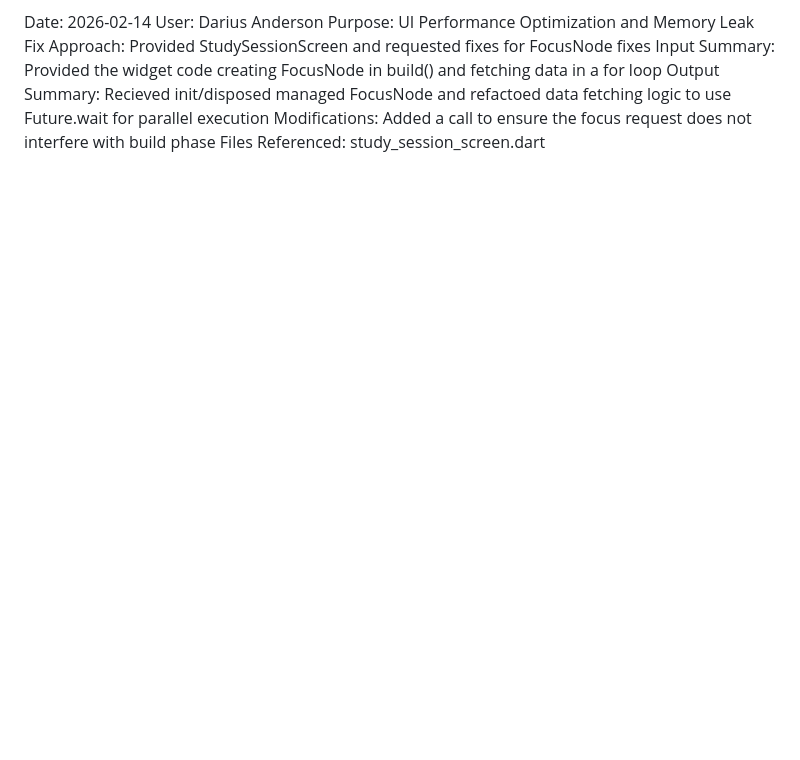
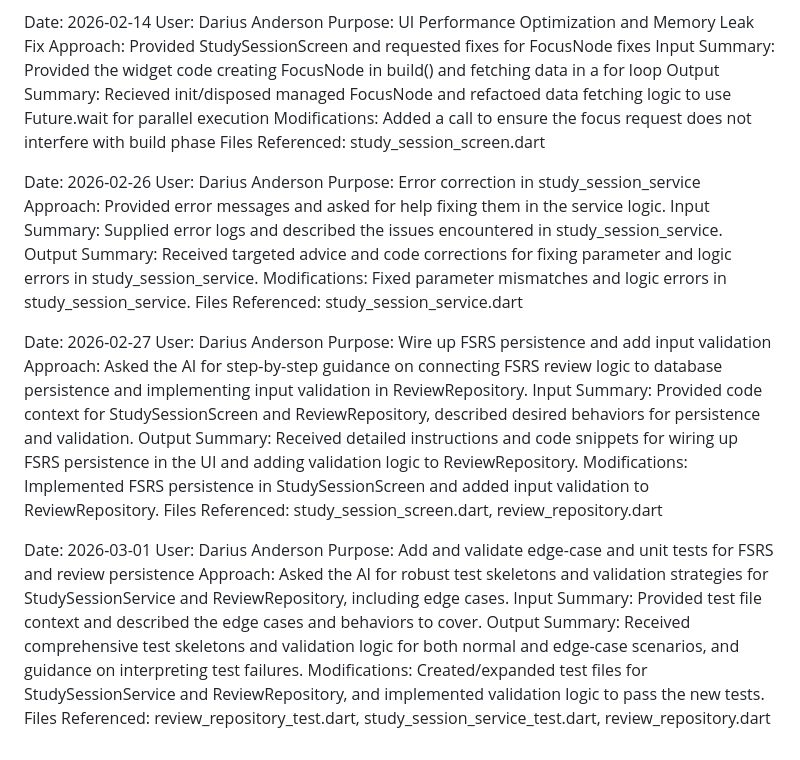
Before and after one commit to Pairadux/lapse, a Markdown page: docs/AI-Usage-Darius.md, the part around the change. Rendered like a GitHub page; blank space fills up the shorter version.

Commit message:
chore: update AI usage log

```diff
--- a/docs/AI-Usage-Darius.md
+++ b/docs/AI-Usage-Darius.md
@@ -71,3 +71,30 @@ Input Summary: Provided the widget code creating FocusNode in build() and fetchi
 Output Summary: Recieved init/disposed managed FocusNode and refactoed data fetching logic to use Future.wait for parallel execution
 Modifications: Added a call to ensure the focus request does not interfere with build phase
 Files Referenced: study_session_screen.dart
+
+Date: 2026-02-26
+User: Darius Anderson
+Purpose: Error correction in study_session_service
+Approach: Provided error messages and asked for help fixing them in the service logic.
+Input Summary: Supplied error logs and described the issues encountered in study_session_service.
+Output Summary: Received targeted advice and code corrections for fixing parameter and logic errors in study_session_service.
+Modifications: Fixed parameter mismatches and logic errors in study_session_service.
+Files Referenced: study_session_service.dart
+
+Date: 2026-02-27
+User: Darius Anderson
+Purpose: Wire up FSRS persistence and add input validation
+Approach: Asked the AI for step-by-step guidance on connecting FSRS review logic to database persistence and implementing input validation in ReviewRepository.
+Input Summary: Provided code context for StudySessionScreen and ReviewRepository, described desired behaviors for persistence and validation.
+Output Summary: Received detailed instructions and code snippets for wiring up FSRS persistence in the UI and adding validation logic to ReviewRepository.
+Modifications: Implemented FSRS persistence in StudySessionScreen and added input validation to ReviewRepository.
+Files Referenced: study_session_screen.dart, review_repository.dart
+
+Date: 2026-03-01
+User: Darius Anderson
+Purpose: Add and validate edge-case and unit tests for FSRS and review persistence
+Approach: Asked the AI for robust test skeletons and validation strategies for StudySessionService and ReviewRepository, including edge cases.
+Input Summary: Provided test file context and described the edge cases and behaviors to cover.
+Output Summary: Received comprehensive test skeletons and validation logic for both normal and edge-case scenarios, and guidance on interpreting test failures.
+Modifications: Created/expanded test files for StudySessionService and ReviewRepository, and implemented validation logic to pass the new tests.
+Files Referenced: review_repository_test.dart, study_session_service_test.dart, review_repository.dart
```
